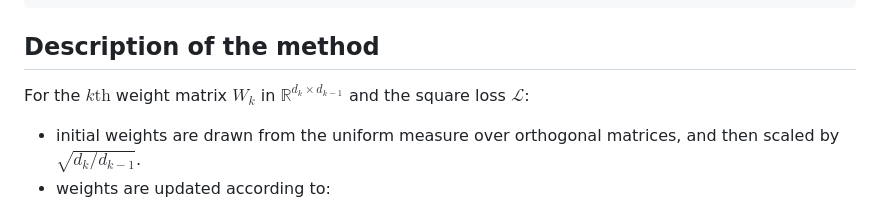
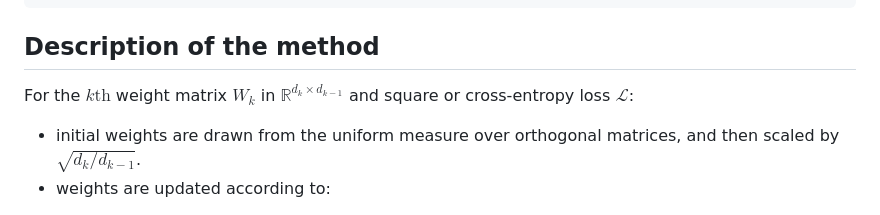
Before and after one commit to jxbz/agd, a Markdown page: README.md, the part around the change. Drawn GitHub-style.

````diff
--- a/README.md
+++ b/README.md
@@ -46,7 +46,7 @@ No training hyperparameters are neccessary. Optionally, you can try `--gain 10.0
 
 ## Description of the method
 
-For the $k\text{th}$ weight matrix $W_k$ in $\mathbb{R}^{d_k \times d_{k-1}}$ and the square loss $\mathcal{L}$:
+For the $k\text{th}$ weight matrix $W_k$ in $\mathbb{R}^{d_k \times d_{k-1}}$ and square or cross-entropy loss $\mathcal{L}$:
 - initial weights are drawn from the uniform measure over orthogonal matrices, and then scaled by $\sqrt{d_k / d_{k-1}}$.
 - weights are updated according to:
 ```math
````
